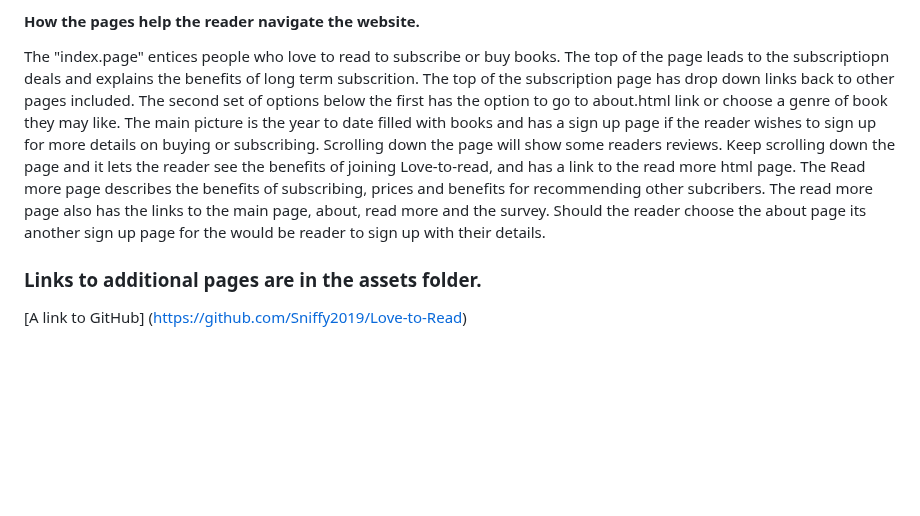
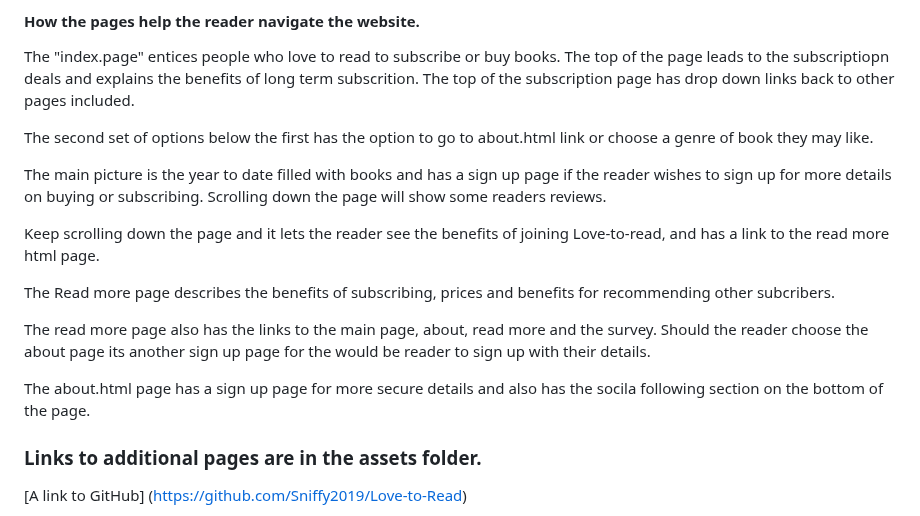
Before and after one commit to Sniffy2019/Love-to-Read, a Markdown page: README.md, the part around the change. Drawn GitHub-style; blank space fills up the shorter version.

```diff
--- a/README.md
+++ b/README.md
@@ -16,13 +16,20 @@
 
 The "index.page" entices people who love to read to subscribe or buy books.
 The top of the page leads to the subscriptiopn deals and explains the benefits of long term subscrition. The top of the subscription page has drop down links back to other pages included.
+
 The second set of options below the first has the option to go to about.html link or choose a genre of book they may like.
+
 The main picture is the year to date filled with books and has a sign up page if the reader wishes to sign up for more details on buying or subscribing.
 Scrolling down the page will show some readers reviews.
+
 Keep scrolling down the page and it lets the reader see the benefits of joining Love-to-read, and has a link to the read more html page.
+
 The Read more page describes the benefits of subscribing, prices and benefits for recommending other subcribers.
+
 The read more page also has the links to the main page, about, read more and the survey.
 Should the reader choose the about page its another sign up page for the would be reader to sign up with their details.
+
+The about.html page has a sign up page for more secure details and also has the socila following section on the bottom of the page.
 
 
 
```
